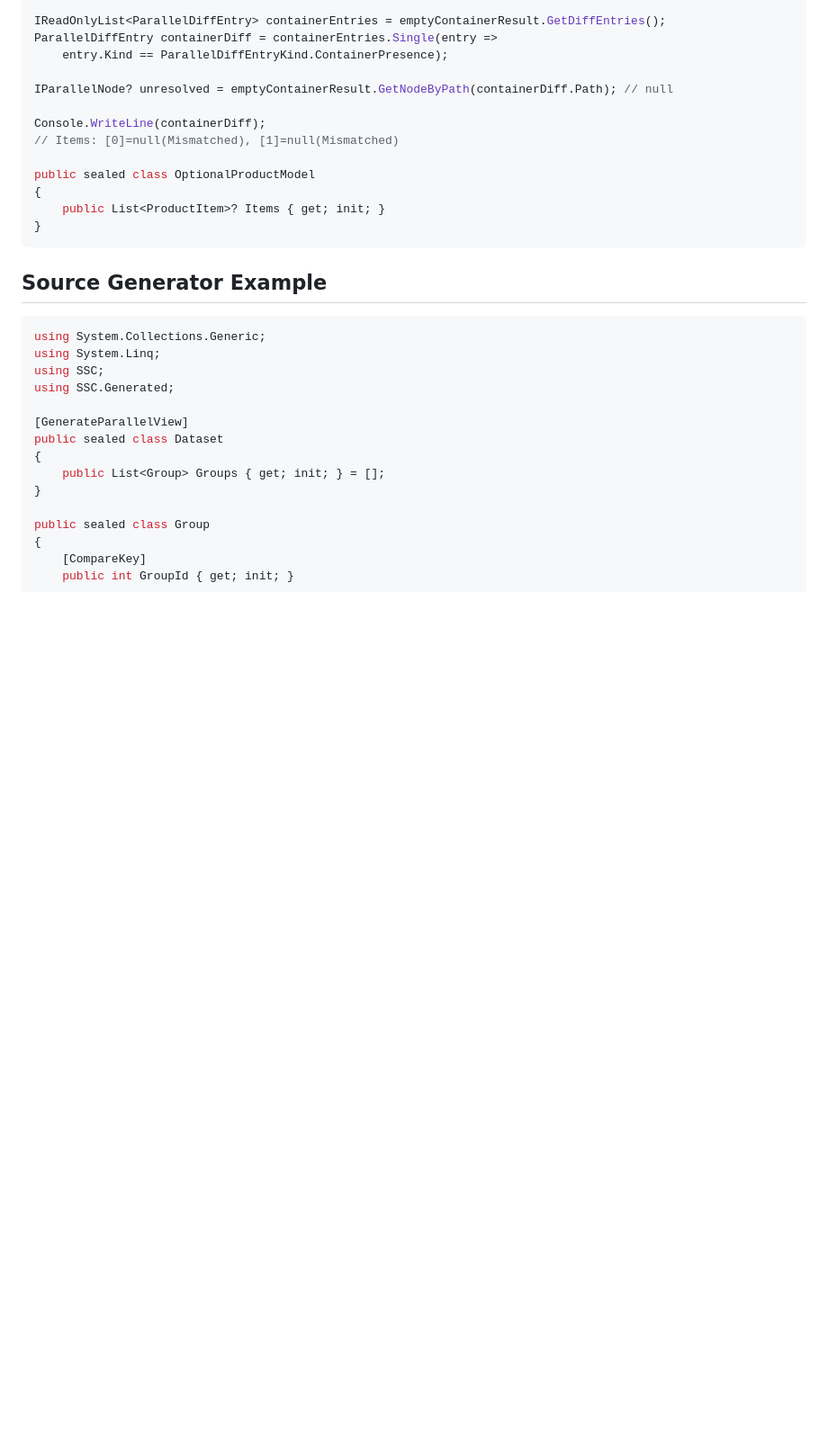
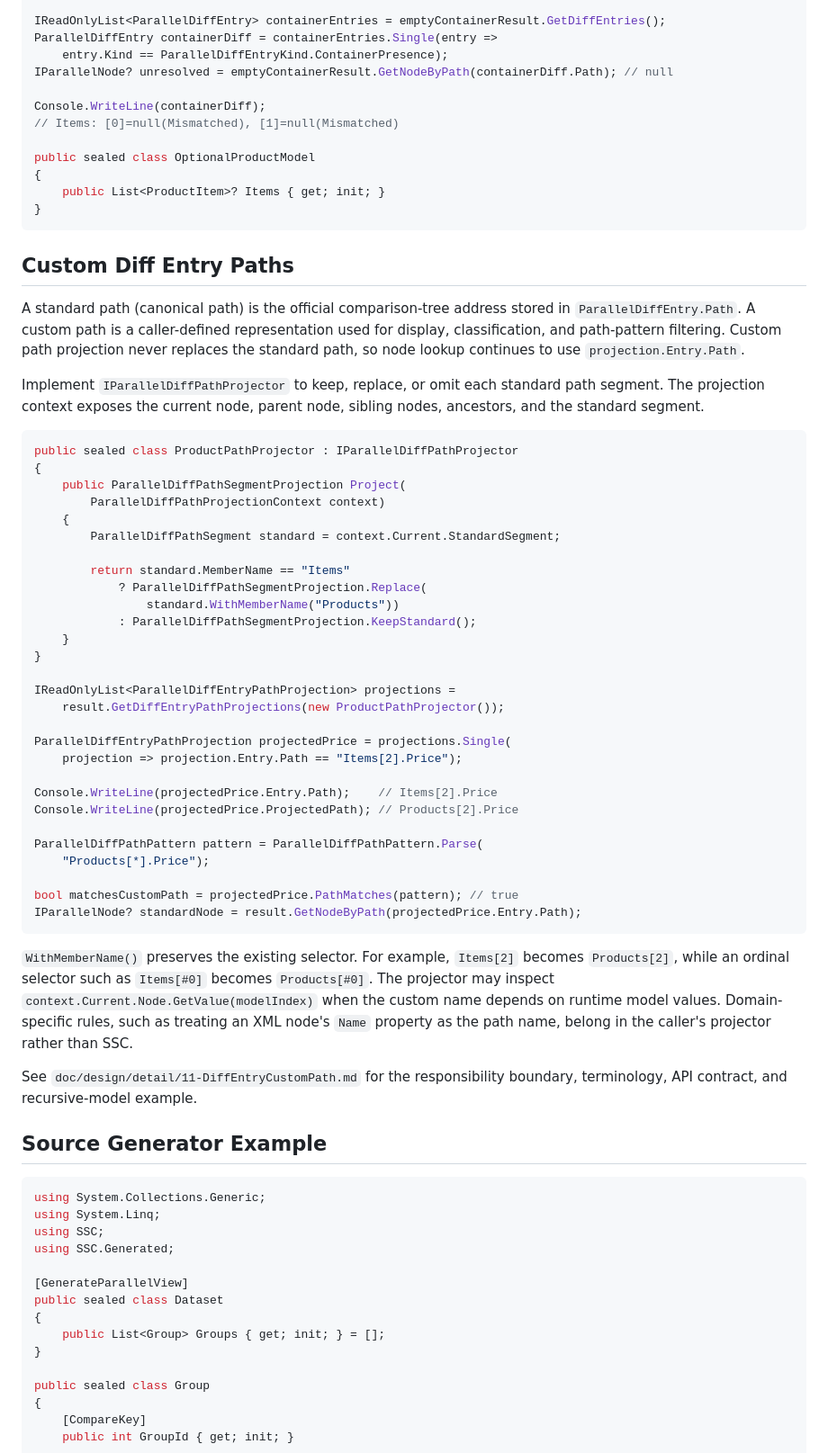
Before and after one commit to ssaattww/SSC, a Markdown page: README.md, the part around one of its changes. Shown at 90% size. Drawn GitHub-style; blank space fills up the shorter version.

Commit message:
docs(path): READMEへ利用側定義pathの例を追加する

````diff
--- a/README.md
+++ b/README.md
@@ -196,7 +195,6 @@ CompareResult<OptionalProductModel> emptyContainerResult = ParallelCompareApi.Co
 IReadOnlyList<ParallelDiffEntry> containerEntries = emptyContainerResult.GetDiffEntries();
 ParallelDiffEntry containerDiff = containerEntries.Single(entry =>
     entry.Kind == ParallelDiffEntryKind.ContainerPresence);
-
 IParallelNode? unresolved = emptyContainerResult.GetNodeByPath(containerDiff.Path); // null
 
 Console.WriteLine(containerDiff);
@@ -207,6 +205,52 @@ public sealed class OptionalProductModel
     public List<ProductItem>? Items { get; init; }
 }
 ```
+
+## Custom Diff Entry Paths
+
+A standard path (canonical path) is the official comparison-tree address stored in `ParallelDiffEntry.Path`.
+A custom path is a caller-defined representation used for display, classification, and path-pattern filtering.
+Custom path projection never replaces the standard path, so node lookup continues to use `projection.Entry.Path`.
+
+Implement `IParallelDiffPathProjector` to keep, replace, or omit each standard path segment.
+The projection context exposes the current node, parent node, sibling nodes, ancestors, and the standard segment.
+
+```csharp
+public sealed class ProductPathProjector : IParallelDiffPathProjector
+{
+    public ParallelDiffPathSegmentProjection Project(
+        ParallelDiffPathProjectionContext context)
+    {
+        ParallelDiffPathSegment standard = context.Current.StandardSegment;
+
+        return standard.MemberName == "Items"
+            ? ParallelDiffPathSegmentProjection.Replace(
+                standard.WithMemberName("Products"))
+            : ParallelDiffPathSegmentProjection.KeepStandard();
+    }
+}
+
+IReadOnlyList<ParallelDiffEntryPathProjection> projections =
+    result.GetDiffEntryPathProjections(new ProductPathProjector());
+
+ParallelDiffEntryPathProjection projectedPrice = projections.Single(
+    projection => projection.Entry.Path == "Items[2].Price");
+
+Console.WriteLine(projectedPrice.Entry.Path);    // Items[2].Price
+Console.WriteLine(projectedPrice.ProjectedPath); // Products[2].Price
+
+ParallelDiffPathPattern pattern = ParallelDiffPathPattern.Parse(
+    "Products[*].Price");
+
+bool matchesCustomPath = projectedPrice.PathMatches(pattern); // true
+IParallelNode? standardNode = result.GetNodeByPath(projectedPrice.Entry.Path);
+```
+
+`WithMemberName()` preserves the existing selector. For example, `Items[2]` becomes `Products[2]`, while an ordinal selector such as `Items[#0]` becomes `Products[#0]`.
+The projector may inspect `context.Current.Node.GetValue(modelIndex)` when the custom name depends on runtime model values.
+Domain-specific rules, such as treating an XML node's `Name` property as the path name, belong in the caller's projector rather than SSC.
+
+See `doc/design/detail/11-DiffEntryCustomPath.md` for the responsibility boundary, terminology, API contract, and recursive-model example.
 
 ## Source Generator Example
 
````
Also changed, not shown: other parts of README.md (+0 -1 lines).
